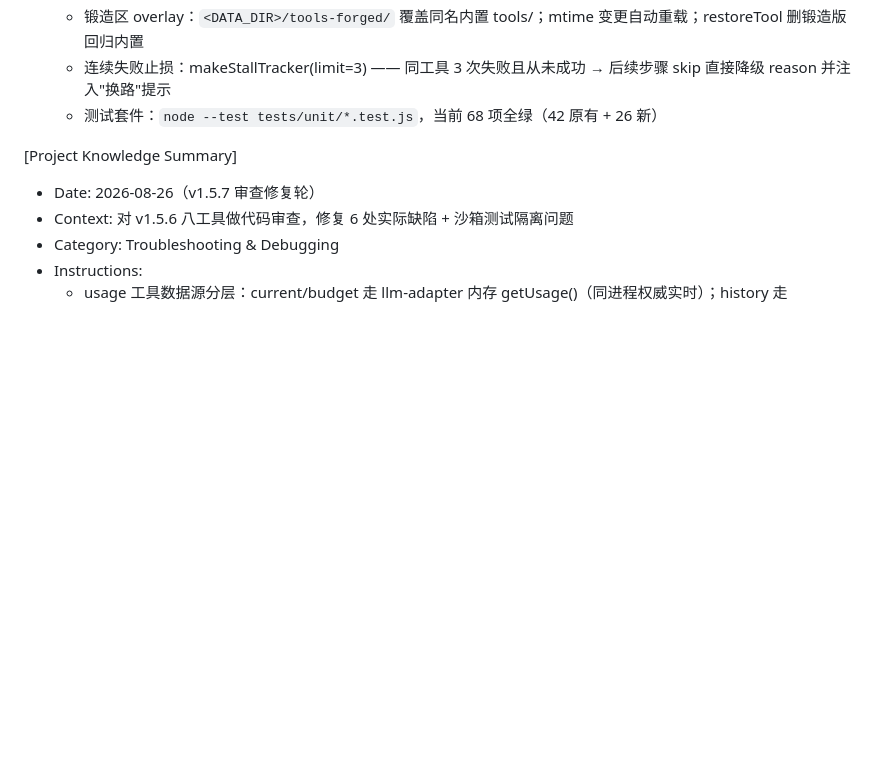
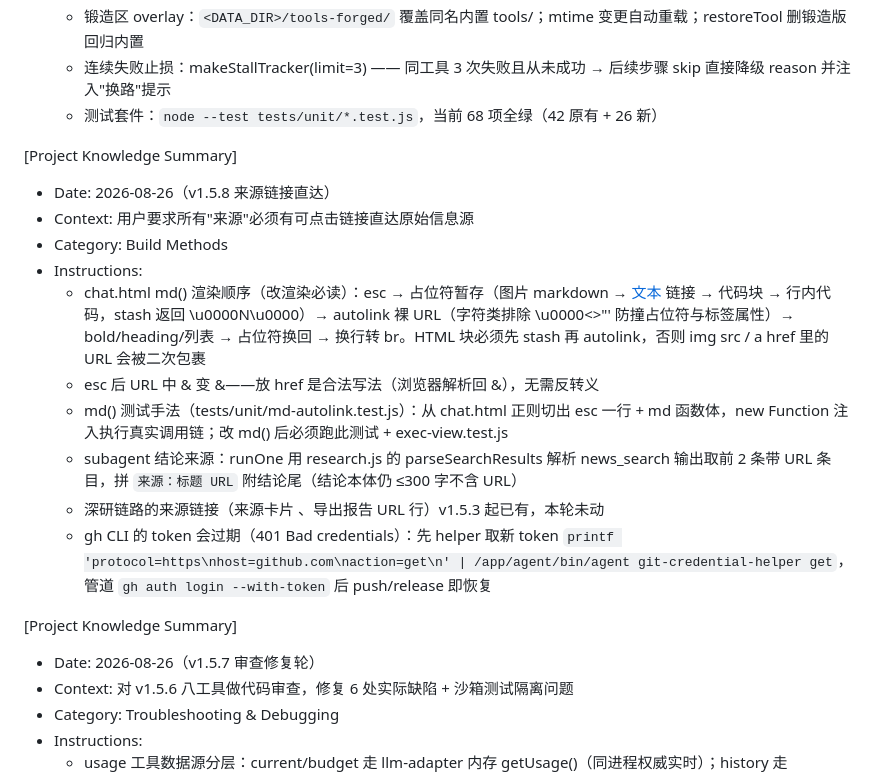
Before and after one commit to iamsamyiok/self-evolving-agent, a Markdown page: .monkeycode/MEMORY.md, the part around the change. Rendered like a GitHub page; blank space fills up the shorter version.

Commit message:
docs: v1.5.8 source-link memory entry Co-authored-by: monkeycode-ai <monkeycode-ai@chaitin.com> Co-authored-by: monkeycode-ai <monkeycode-ai@chaitin.com>

```diff
--- a/.monkeycode/MEMORY.md
+++ b/.monkeycode/MEMORY.md
@@ -230,6 +230,18 @@ Entries discovered by the Agent during task execution should follow this format:
   - 测试套件：`node --test tests/unit/*.test.js`，当前 68 项全绿（42 原有 + 26 新）
 
 [Project Knowledge Summary]
+- Date: 2026-08-26（v1.5.8 来源链接直达）
+- Context: 用户要求所有"来源"必须有可点击链接直达原始信息源
+- Category: Build Methods
+- Instructions:
+  - chat.html md() 渲染顺序（改渲染必读）：esc → 占位符暂存（图片 markdown → [文本](URL) 链接 → 代码块 → 行内代码，stash 返回 \u0000N\u0000）→ autolink 裸 URL（字符类排除 \u0000<>"' 防撞占位符与标签属性）→ bold/heading/列表 → 占位符换回 → 换行转 br。HTML 块必须先 stash 再 autolink，否则 img src / a href 里的 URL 会被二次包裹
+  - esc 后 URL 中 & 变 &amp;——放 href 是合法写法（浏览器解析回 &），无需反转义
+  - md() 测试手法（tests/unit/md-autolink.test.js）：从 chat.html 正则切出 esc 一行 + md 函数体，new Function 注入执行真实调用链；改 md() 后必须跑此测试 + exec-view.test.js
+  - subagent 结论来源：runOne 用 research.js 的 parseSearchResults 解析 news_search 输出取前 2 条带 URL 条目，拼 `来源：标题 URL` 附结论尾（结论本体仍 ≤300 字不含 URL）
+  - 深研链路的来源链接（来源卡片 <a href>、导出报告 URL 行）v1.5.3 起已有，本轮未动
+  - gh CLI 的 token 会过期（401 Bad credentials）：先 helper 取新 token `printf 'protocol=https\nhost=github.com\naction=get\n' | /app/agent/bin/agent git-credential-helper get`，管道 `gh auth login --with-token` 后 push/release 即恢复
+
+[Project Knowledge Summary]
 - Date: 2026-08-26（v1.5.7 审查修复轮）
 - Context: 对 v1.5.6 八工具做代码审查，修复 6 处实际缺陷 + 沙箱测试隔离问题
 - Category: Troubleshooting & Debugging
```
